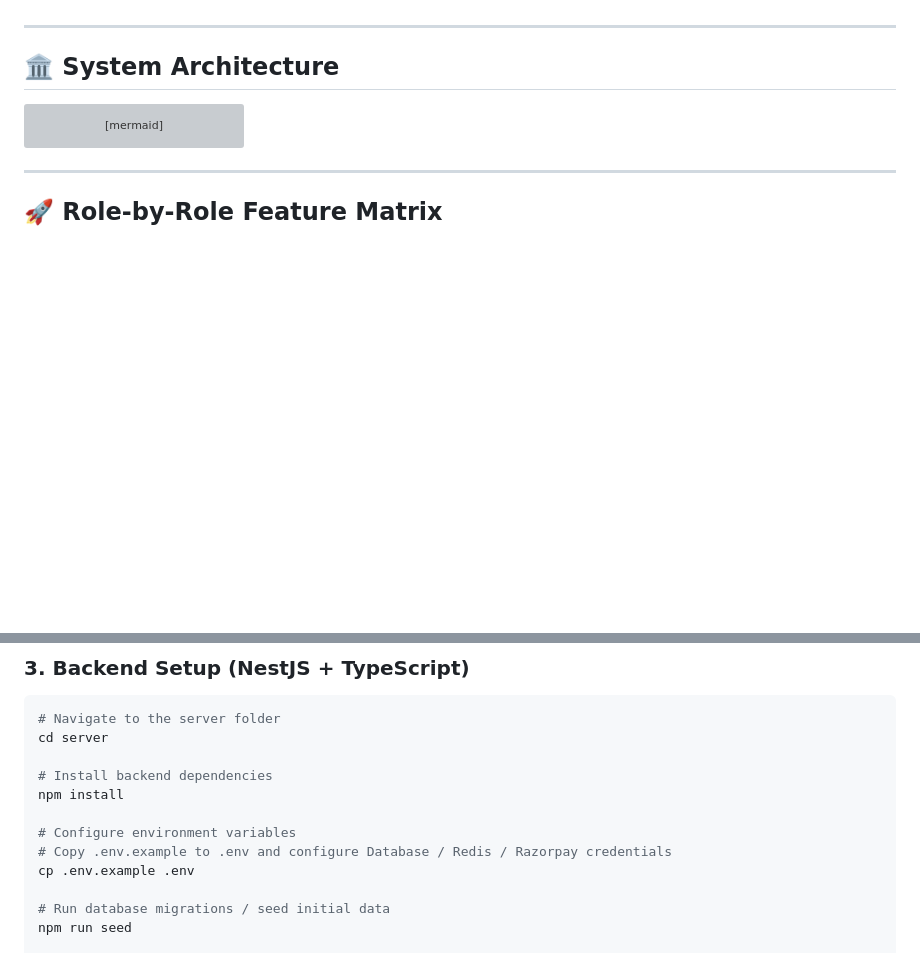
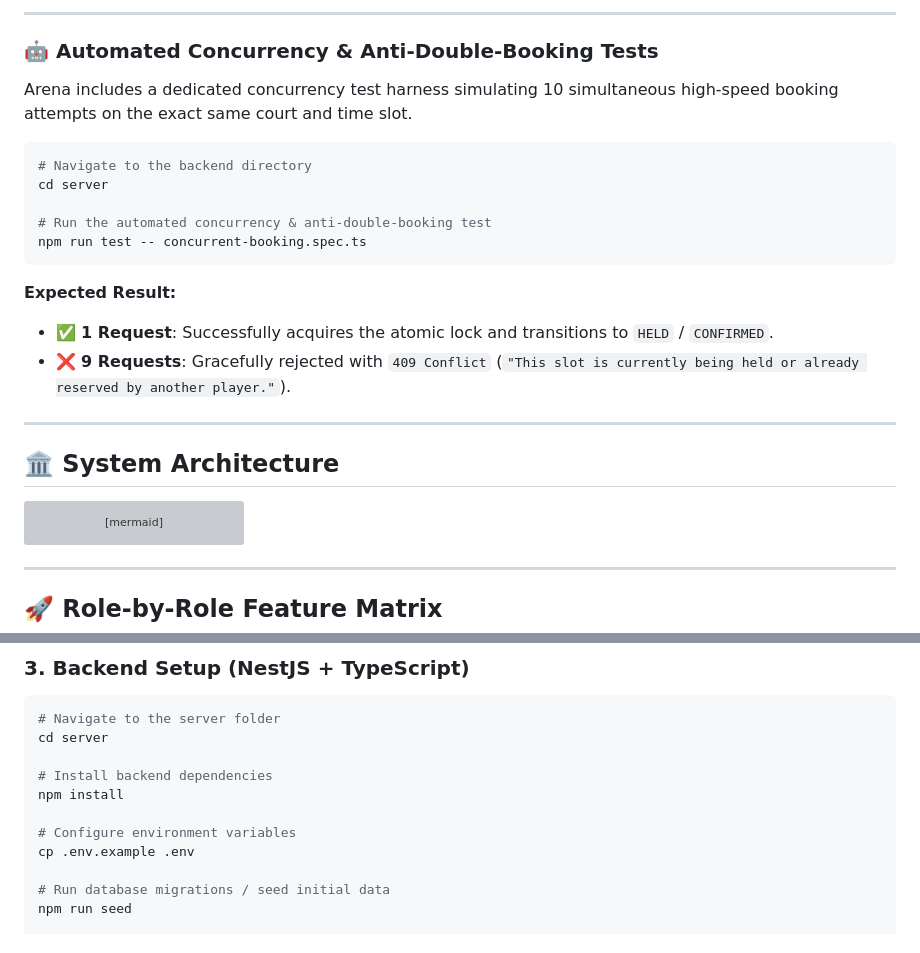
Before and after one commit to Shrushti-cse1111/Arena-Real-Time-Sports-Venue-Discovery-Reservation-Platform-, a Markdown page: README.md, 2 parts joined by grey strips. Rendered like a GitHub page; blank space fills up the shorter version; grey boxes are pictures that could not be loaded.

````diff
--- a/README.md
+++ b/README.md
@@ -30,3 +77,20 @@ The platform provides a unified digital experience across **Web (React 19 + Vite
+---
+
+### 🤖 Automated Concurrency & Anti-Double-Booking Tests
+
+Arena includes a dedicated concurrency test harness simulating 10 simultaneous high-speed booking attempts on the exact same court and time slot.
+
+```bash
+# Navigate to the backend directory
+cd server
+
+# Run the automated concurrency & anti-double-booking test
+npm run test -- concurrent-booking.spec.ts
+```
+
+**Expected Result:**
+* ✅ **1 Request**: Successfully acquires the atomic lock and transitions to `HELD` / `CONFIRMED`.
+* ❌ **9 Requests**: Gracefully rejected with `409 Conflict` (`"This slot is currently being held or already reserved by another player."`).
 
 ---
 
@@ -202,7 +266,6 @@ cd server
 npm install
 
 # Configure environment variables
-# Copy .env.example to .env and configure Database / Redis / Razorpay credentials
 cp .env.example .env
 
 # Run database migrations / seed initial data
````
Also changed, not shown: other parts of README.md (+47 -0 lines).
